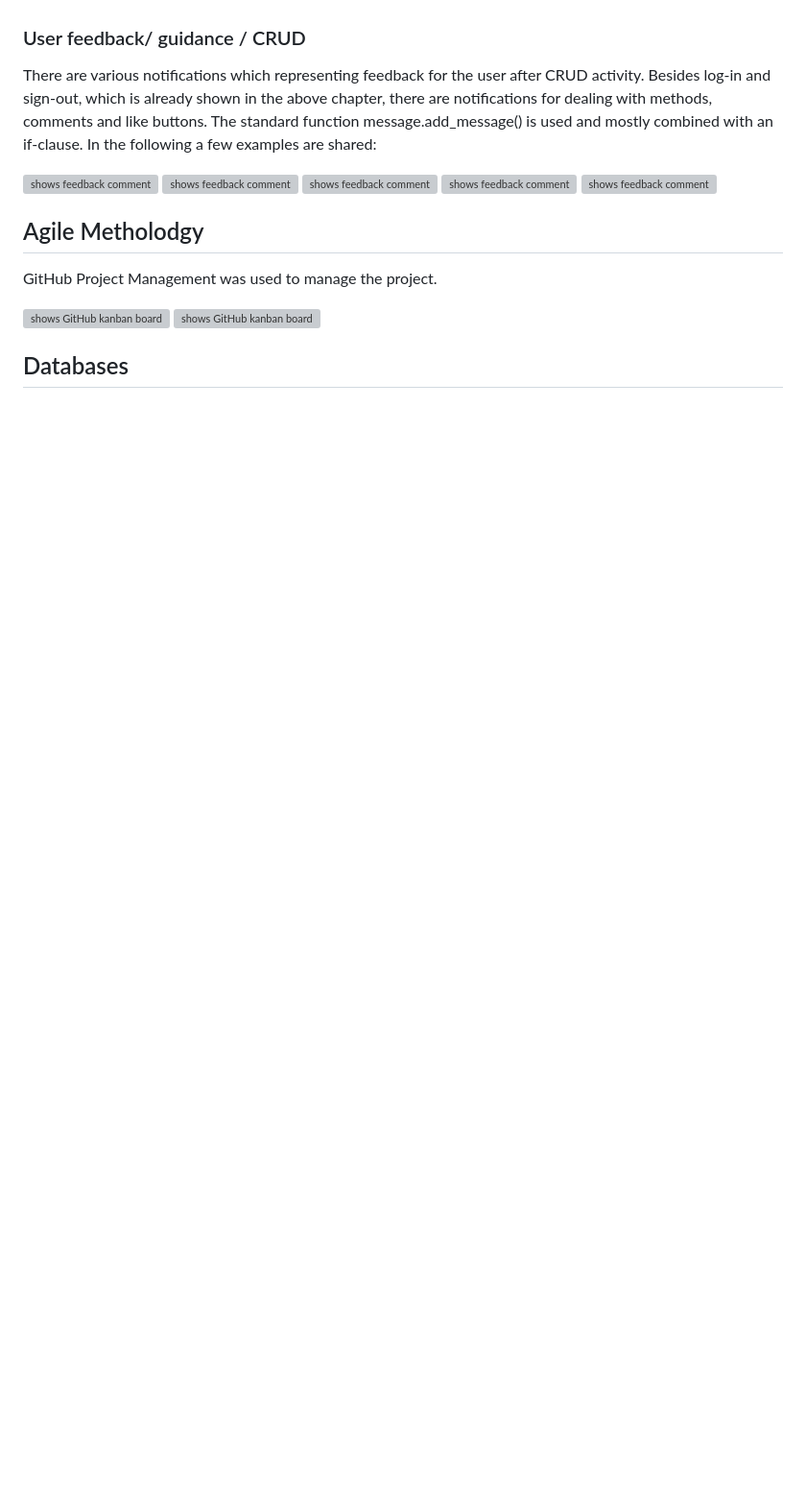
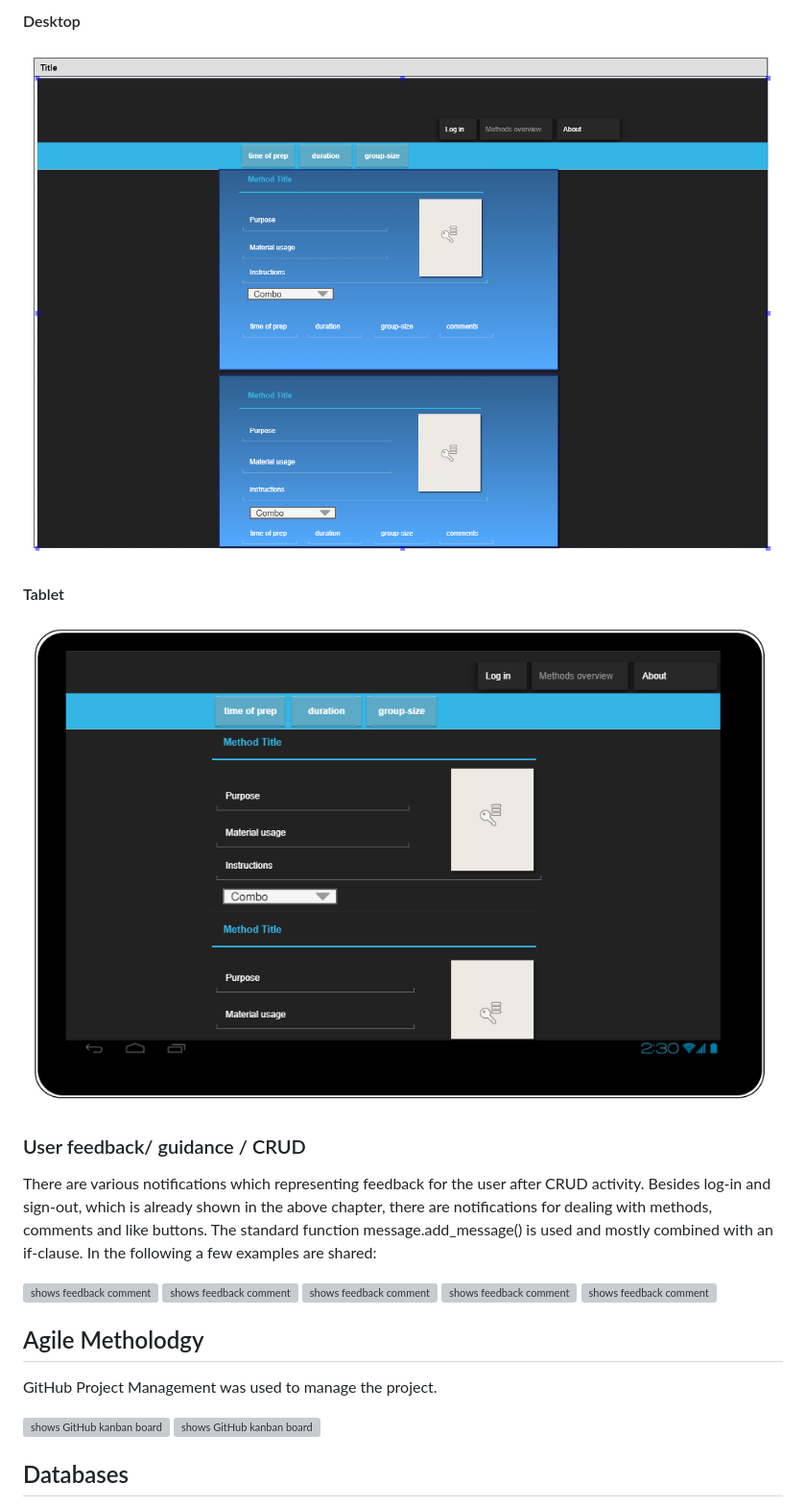
Before and after one commit to Fl0W97/ci-p4-methods-library, a Markdown page: README.md, the part around one of its changes. Shown at 96% size. Rendered like a GitHub page; pictures changed too: README.images/wireframe_desktop.PNG (added), README.images/wireframe_tablet.PNG (added); blank space fills up the shorter version; grey boxes are pictures that could not be loaded.

```diff
--- a/README.md
+++ b/README.md
@@ -195,3 +209,11 @@ green: #7EA172
+#### Desktop
+
+<img src="README.images/wireframe_desktop.PNG" alt="shows desktop wireframe">
+
+#### Tablet
+
+<img src="README.images/wireframe_tablet.PNG" alt="shows tablet wireframe">
+
 
 ### User feedback/ guidance / CRUD
 There are various notifications which representing feedback for the user after CRUD activity. Besides log-in and sign-out, which is already shown in the above chapter, there are notifications for dealing with methods, comments and like buttons. The standard function message.add_message() is used and mostly combined with an if-clause. In the following a few examples are shared:
```
Also changed, not shown: other parts of README.md (+16 -1 lines), README.images/README_font_style_roboto.PNG (added), README.images/wireframe_mobile.PNG (added), 8 other files.
